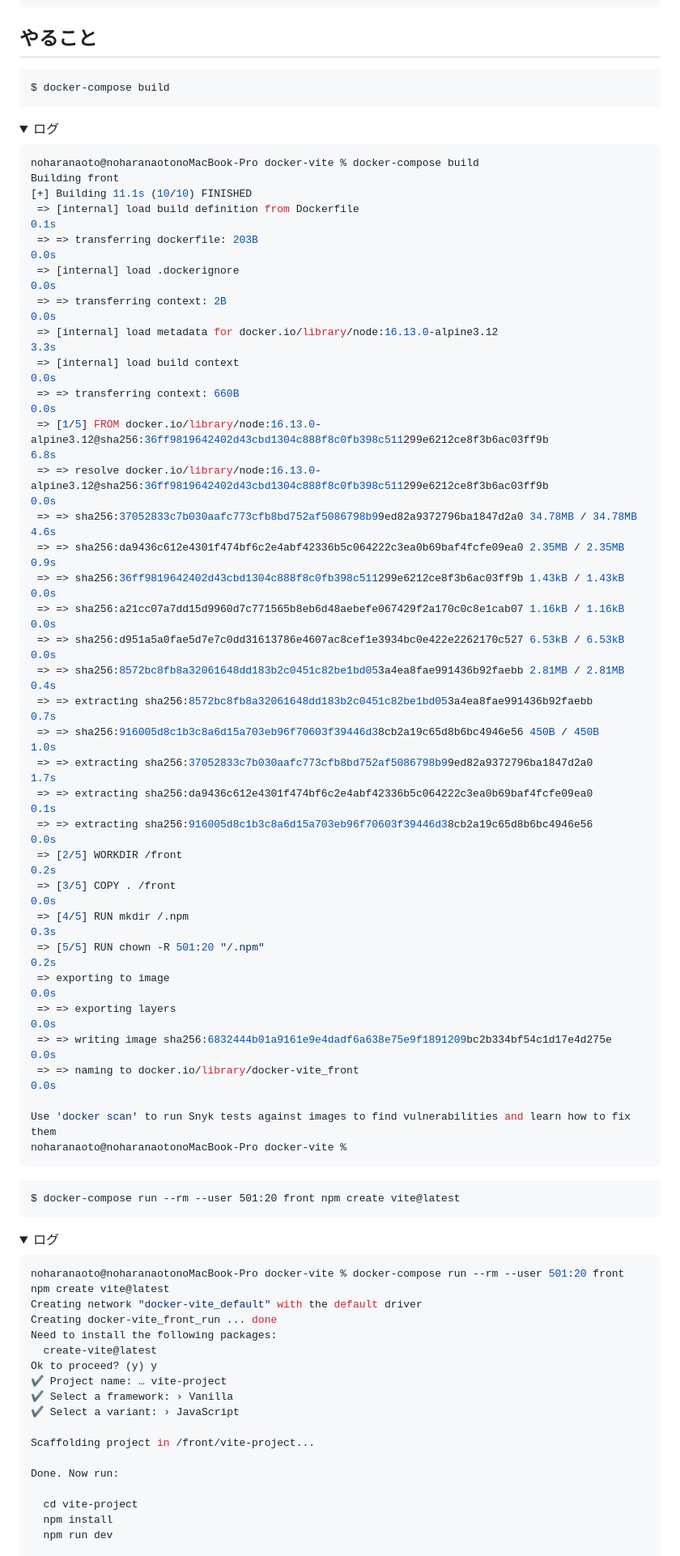
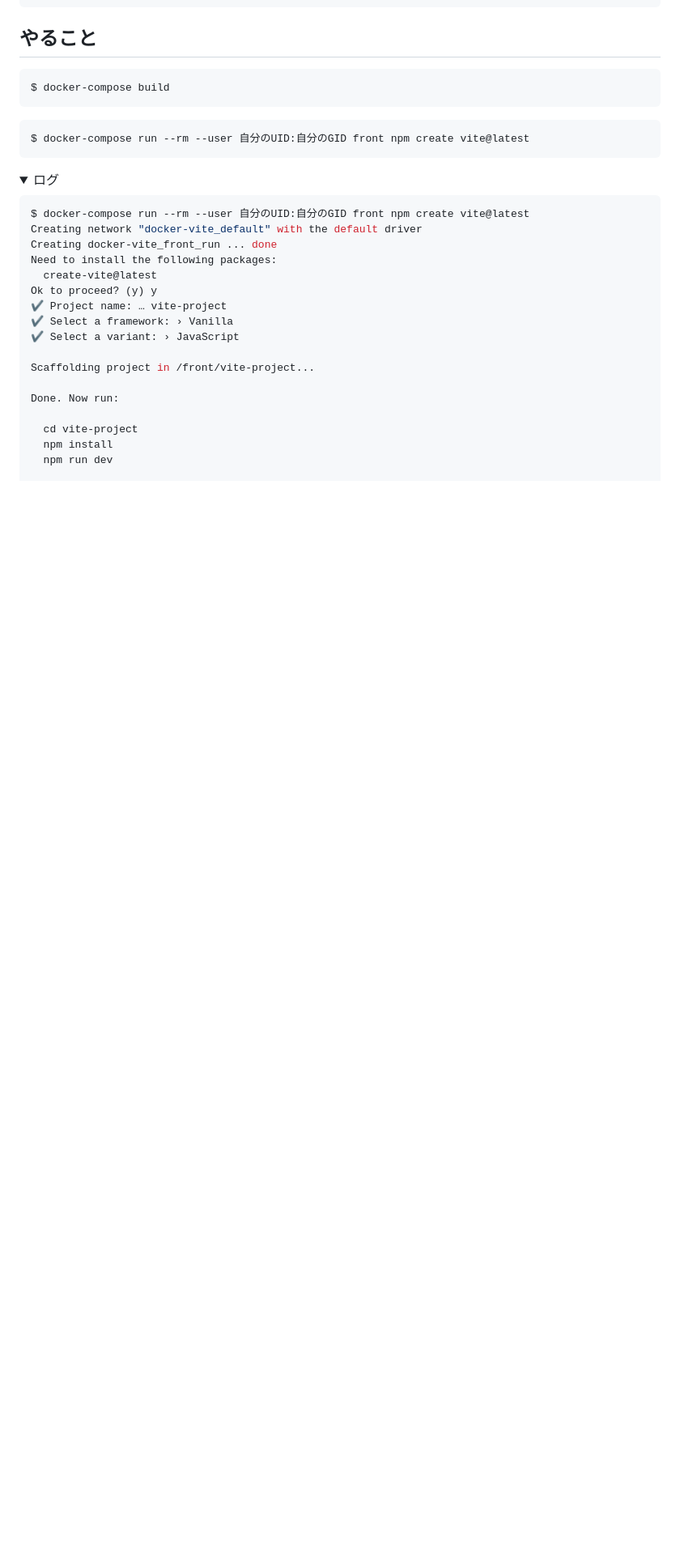
Before and after one commit to noharanaoto/Docker-practice, a Markdown page: docs/docker+vite.md, the part around the change printed below. Shown: that part at 81% size. GitHub-like rendering; folded sections open; blank space fills up the shorter version.

Commit message:
fix : docker+viteドキュメント修正

```diff
--- a/docs/docker+vite.md
+++ b/docs/docker+vite.md
@@ -58,57 +59,15 @@ services:
 $ docker-compose build
 ~~~
 
-<details>
-<summary>ログ</summary>
-
-~~~sh
-noharanaoto@noharanaotonoMacBook-Pro docker-vite % docker-compose build
-Building front
-[+] Building 11.1s (10/10) FINISHED
- => [internal] load build definition from Dockerfile                                                                                                     0.1s
- => => transferring dockerfile: 203B                                                                                                                     0.0s
- => [internal] load .dockerignore                                                                                                                        0.0s
- => => transferring context: 2B                                                                                                                          0.0s
- => [internal] load metadata for docker.io/library/node:16.13.0-alpine3.12                                                                               3.3s
- => [internal] load build context                                                                                                                        0.0s
- => => transferring context: 660B                                                                                                                        0.0s
- => [1/5] FROM docker.io/library/node:16.13.0-alpine3.12@sha256:36ff9819642402d43cbd1304c888f8c0fb398c511299e6212ce8f3b6ac03ff9b                         6.8s
- => => resolve docker.io/library/node:16.13.0-alpine3.12@sha256:36ff9819642402d43cbd1304c888f8c0fb398c511299e6212ce8f3b6ac03ff9b                         0.0s
- => => sha256:37052833c7b030aafc773cfb8bd752af5086798b99ed82a9372796ba1847d2a0 34.78MB / 34.78MB                                                         4.6s
- => => sha256:da9436c612e4301f474bf6c2e4abf42336b5c064222c3ea0b69baf4fcfe09ea0 2.35MB / 2.35MB                                                           0.9s
- => => sha256:36ff9819642402d43cbd1304c888f8c0fb398c511299e6212ce8f3b6ac03ff9b 1.43kB / 1.43kB                                                           0.0s
- => => sha256:a21cc07a7dd15d9960d7c771565b8eb6d48aebefe067429f2a170c0c8e1cab07 1.16kB / 1.16kB                                                           0.0s
- => => sha256:d951a5a0fae5d7e7c0dd31613786e4607ac8cef1e3934bc0e422e2262170c527 6.53kB / 6.53kB                                                           0.0s
- => => sha256:8572bc8fb8a32061648dd183b2c0451c82be1bd053a4ea8fae991436b92faebb 2.81MB / 2.81MB                                                           0.4s
- => => extracting sha256:8572bc8fb8a32061648dd183b2c0451c82be1bd053a4ea8fae991436b92faebb                                                                0.7s
- => => sha256:916005d8c1b3c8a6d15a703eb96f70603f39446d38cb2a19c65d8b6bc4946e56 450B / 450B                                                               1.0s
- => => extracting sha256:37052833c7b030aafc773cfb8bd752af5086798b99ed82a9372796ba1847d2a0                                                                1.7s
- => => extracting sha256:da9436c612e4301f474bf6c2e4abf42336b5c064222c3ea0b69baf4fcfe09ea0                                                                0.1s
- => => extracting sha256:916005d8c1b3c8a6d15a703eb96f70603f39446d38cb2a19c65d8b6bc4946e56                                                                0.0s
- => [2/5] WORKDIR /front                                                                                                                                 0.2s
- => [3/5] COPY . /front                                                                                                                                  0.0s
- => [4/5] RUN mkdir /.npm                                                                                                                                0.3s
- => [5/5] RUN chown -R 501:20 "/.npm"                                                                                                                    0.2s
- => exporting to image                                                                                                                                   0.0s
- => => exporting layers                                                                                                                                  0.0s
- => => writing image sha256:6832444b01a9161e9e4dadf6a638e75e9f1891209bc2b334bf54c1d17e4d275e                                                             0.0s
- => => naming to docker.io/library/docker-vite_front                                                                                                     0.0s
-
-Use 'docker scan' to run Snyk tests against images to find vulnerabilities and learn how to fix them
-noharanaoto@noharanaotonoMacBook-Pro docker-vite %
 ~~~
-
-</details>
-
-~~~
-$ docker-compose run --rm --user 501:20 front npm create vite@latest
+$ docker-compose run --rm --user 自分のUID:自分のGID front npm create vite@latest
 ~~~
 
 <details>
 <summary>ログ</summary>
 
 ~~~sh
-noharanaoto@noharanaotonoMacBook-Pro docker-vite % docker-compose run --rm --user 501:20 front npm create vite@latest
+$ docker-compose run --rm --user 自分のUID:自分のGID front npm create vite@latest
 Creating network "docker-vite_default" with the default driver
 Creating docker-vite_front_run ... done
 Need to install the following packages:
```
Also changed, not shown: other parts of docs/docker+vite.md (+9 -5 lines), docs/images/vite_hello_world.png (added), docs/images/vite_welcome_page.png (added).
